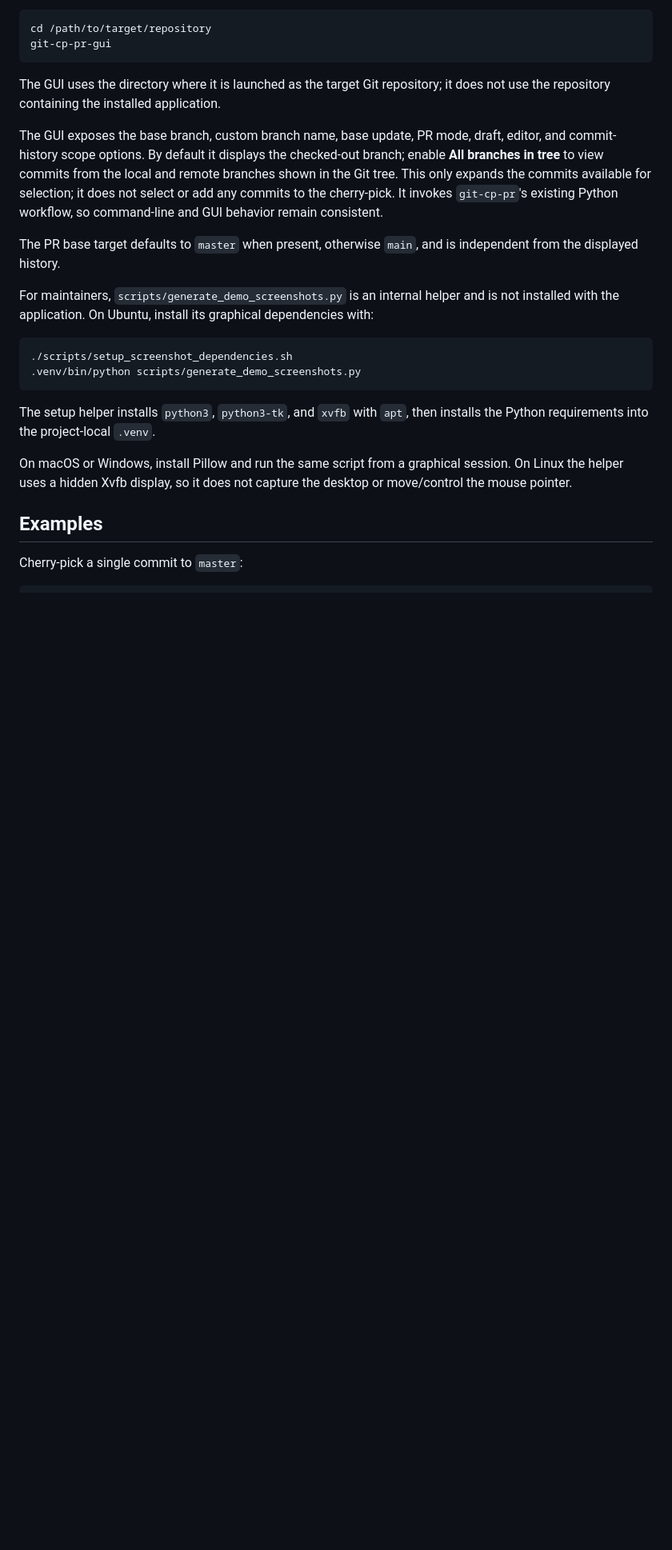
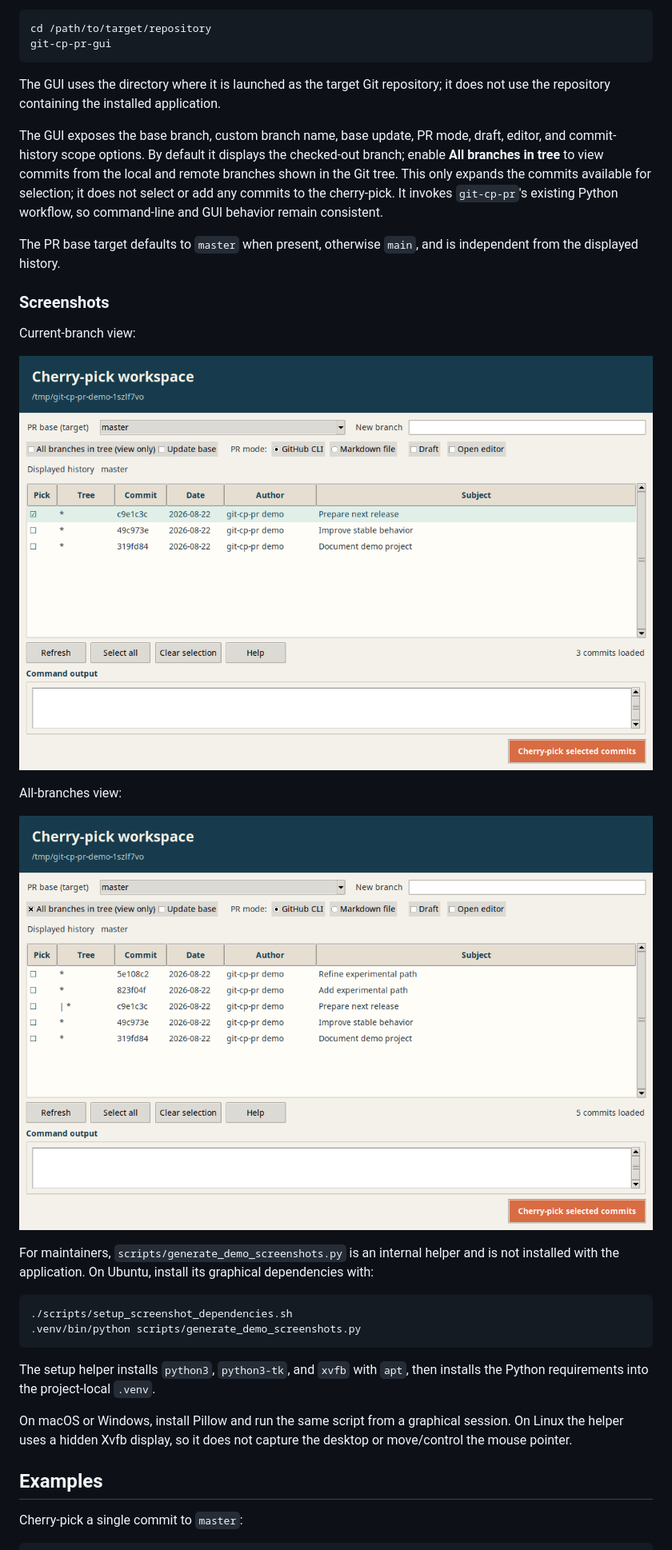
Before and after one commit to jplcz/git-cp-pr, a Markdown page: README.md, the part around the change. Shown: that part at 80% size. Rendered like a GitHub page; pictures changed too: docs/screenshots/gui-all-branches.png (added), docs/screenshots/gui-current-branch.png (added); blank space fills up the shorter version.

Commit message:
Add GUI screenshots to README

```diff
--- a/README.md
+++ b/README.md
@@ -131,6 +131,16 @@ consistent.
 The PR base target defaults to `master` when present, otherwise `main`, and is
 independent from the displayed history.
 
+### Screenshots
+
+Current-branch view:
+
+![GUI showing the current branch commit tree](docs/screenshots/gui-current-branch.png)
+
+All-branches view:
+
+![GUI showing commits from all local and remote branches](docs/screenshots/gui-all-branches.png)
+
 For maintainers, `scripts/generate_demo_screenshots.py` is an internal helper
 and is not installed with the application. On Ubuntu, install its graphical
 dependencies with:
```
Also changed, not shown: 1 other file.
